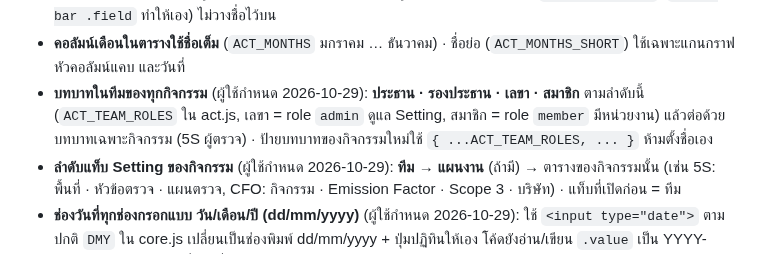
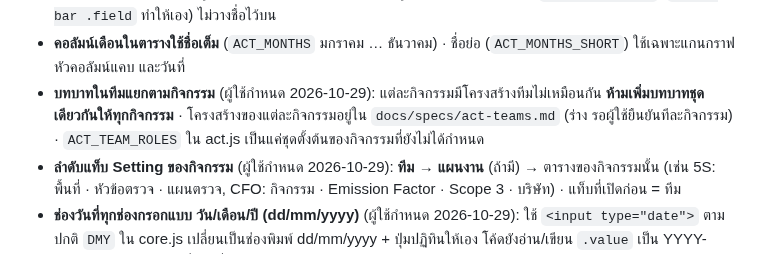
Before and after one commit to tsat4/TSAT4-SMF, a Markdown page: AGENTS.md, the part around the change. Rendered like a GitHub page.

Commit message:
Team roles are per activity: draft each activity's team structure for the user to confirm instead of one shared set.
Co-Authored-By: Claude Opus 5.5 <noreply@anthropic.com>

```diff
--- a/AGENTS.md
+++ b/AGENTS.md
@@ -62,7 +62,7 @@
 - **ช่องค้นหาช่องเดียว** (ผู้ใช้กำหนด 2026-10-29): ไม่มีปุ่ม "ค้นหา" ให้กด (`SEARCH_BOXES` ใน core.js ค้นให้ขณะพิมพ์ · ปุ่มยังอยู่ในโค้ดแต่ซ่อน) · **ช่องเลือกข้อมูล** (พนักงาน / ผู้จัดการ / รายการ) ใช้ `searchBlock(searchSlot(...))`: พิมพ์หรือคลิกช่อง รายการขึ้นใต้ช่อง คลิกแล้วค่า "รหัส · ชื่อ" ลงช่องเดิม ห้ามทำช่อง "ที่เลือก" แยกอีกช่อง · ค่าปัจจุบันใส่ `value` ของ `searchSlot` (พนักงานใช้ `a5EmpField(label, value)`) · ล้างช่อง = event `pick-clear` · **ห้ามเปิด popup เพื่อค้นหาอย่างเดียว** ใส่ช่องค้นหาไว้บนฟอร์มเลย
 - **ช่องเลือกในแถวเครื่องมือ** (ผู้ใช้กำหนด 2026-10-29): ชื่อช่องอยู่บรรทัดเดียวกับช่องเลือก `ปี [▾] ประเภท [▾]` (`.page-bar .field` ทำให้เอง) ไม่วางชื่อไว้บน
 - **คอลัมน์เดือนในตารางใช้ชื่อเต็ม** (`ACT_MONTHS` มกราคม … ธันวาคม) · ชื่อย่อ (`ACT_MONTHS_SHORT`) ใช้เฉพาะแกนกราฟ หัวคอลัมน์แคบ และวันที่
-- **บทบาทในทีมของทุกกิจกรรม** (ผู้ใช้กำหนด 2026-10-29): **ประธาน · รองประธาน · เลขา · สมาชิก** ตามลำดับนี้ (`ACT_TEAM_ROLES` ใน act.js, เลขา = role `admin` ดูแล Setting, สมาชิก = role `member` มีหน่วยงาน) แล้วต่อด้วยบทบาทเฉพาะกิจกรรม (5S ผู้ตรวจ) · ป้ายบทบาทของกิจกรรมใหม่ใช้ `{ ...ACT_TEAM_ROLES, ... }` ห้ามตั้งชื่อเอง
+- **บทบาทในทีมแยกตามกิจกรรม** (ผู้ใช้กำหนด 2026-10-29): แต่ละกิจกรรมมีโครงสร้างทีมไม่เหมือนกัน **ห้ามเพิ่มบทบาทชุดเดียวกันให้ทุกกิจกรรม** · โครงสร้างของแต่ละกิจกรรมอยู่ใน `docs/specs/act-teams.md` (ร่าง รอผู้ใช้ยืนยันทีละกิจกรรม) · `ACT_TEAM_ROLES` ใน act.js เป็นแค่ชุดตั้งต้นของกิจกรรมที่ยังไม่ได้กำหนด
 - **ลำดับแท็บ Setting ของกิจกรรม** (ผู้ใช้กำหนด 2026-10-29): **ทีม** → **แผนงาน** (ถ้ามี) → ตารางของกิจกรรมนั้น (เช่น 5S: พื้นที่ · หัวข้อตรวจ · แผนตรวจ, CFO: กิจกรรม · Emission Factor · Scope 3 · บริษัท) · แท็บที่เปิดก่อน = ทีม
 - **ช่องวันที่ทุกช่องกรอกแบบ วัน/เดือน/ปี (dd/mm/yyyy)** (ผู้ใช้กำหนด 2026-10-29): ใช้ `<input type="date">` ตามปกติ `DMY` ใน core.js เปลี่ยนเป็นช่องพิมพ์ dd/mm/yyyy + ปุ่มปฏิทินให้เอง โค้ดยังอ่าน/เขียน `.value` เป็น YYYY-MM-DD ห้ามทำช่องวันที่แบบอื่นเอง
 - **รายการหัวข้อ : รายละเอียด** (ผู้ใช้กำหนด 2026-10-29) เช่น ชื่อธุรกิจ / ประเภทธุรกิจ (CFO Fr-01), หน่วยงาน / ผู้เบิก (Usage สรุปคำสั่ง): **หัวข้อตัวหนา (600) สีตัวอักษรปกติ · รายละเอียดตัวบาง (400)** ห้ามกลับกัน และห้ามใช้หัวข้อสีจาง
```
Also changed, not shown: docs/specs/act-smf.md (+1 -1 lines), docs/specs/act-teams.md (added, +22 -0 lines).
